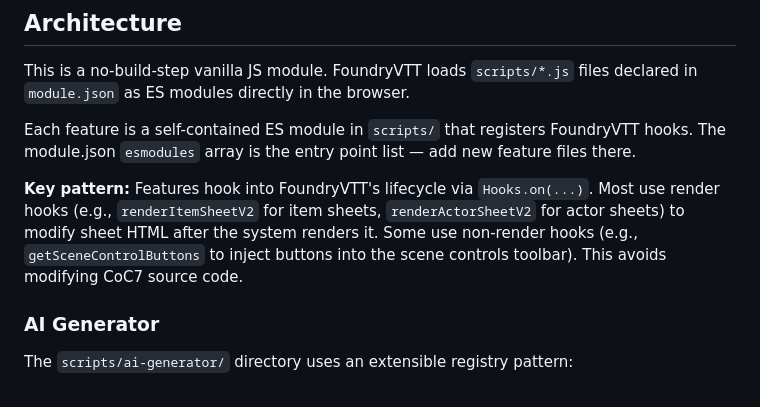
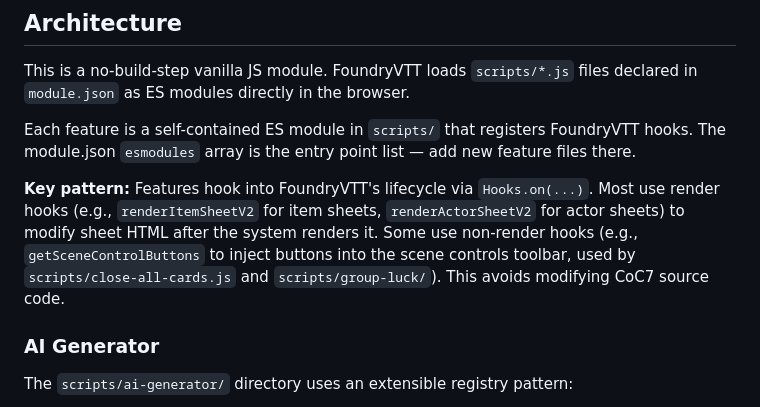
Before and after one commit to martin-papy/coc7-qol, a Markdown page: CLAUDE.md, the part around the change. Drawn GitHub-style.

```diff
--- a/CLAUDE.md
+++ b/CLAUDE.md
@@ -12,7 +12,7 @@ This is a no-build-step vanilla JS module. FoundryVTT loads `scripts/*.js` files
 
 Each feature is a self-contained ES module in `scripts/` that registers FoundryVTT hooks. The module.json `esmodules` array is the entry point list — add new feature files there.
 
-**Key pattern:** Features hook into FoundryVTT's lifecycle via `Hooks.on(...)`. Most use render hooks (e.g., `renderItemSheetV2` for item sheets, `renderActorSheetV2` for actor sheets) to modify sheet HTML after the system renders it. Some use non-render hooks (e.g., `getSceneControlButtons` to inject buttons into the scene controls toolbar). This avoids modifying CoC7 source code.
+**Key pattern:** Features hook into FoundryVTT's lifecycle via `Hooks.on(...)`. Most use render hooks (e.g., `renderItemSheetV2` for item sheets, `renderActorSheetV2` for actor sheets) to modify sheet HTML after the system renders it. Some use non-render hooks (e.g., `getSceneControlButtons` to inject buttons into the scene controls toolbar, used by `scripts/close-all-cards.js` and `scripts/group-luck/`). This avoids modifying CoC7 source code.
 
 ### AI Generator
 
```
Also changed, not shown: CHANGELOG.md (+1 -0 lines), README.md (+11 -0 lines), docs/features/group-luck.md (added, +36 -0 lines), images/Group-Luck-1.png (added).
